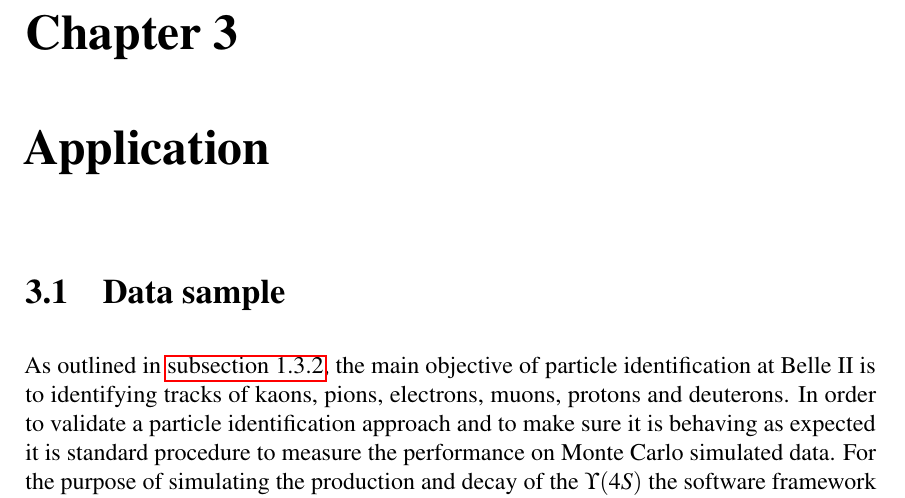
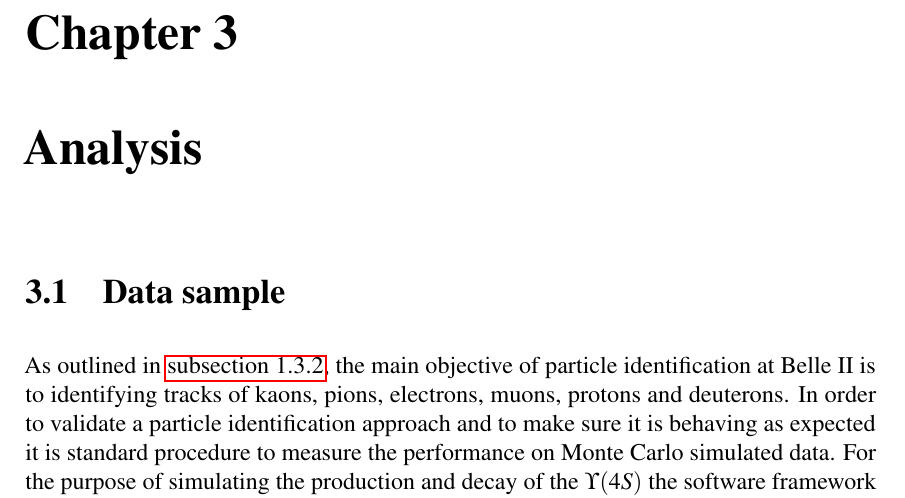
Before and after one commit to Edenhofer/PID-boost, a LaTeX thesis (doc/thesis/main.tex, which reads doc/thesis/chapters/analysis.tex): part of page 17 of 30, cut so that both start at the same text. Compiled offline with pdfLaTeX.

Commit message:
thesis: Rename 'application' to 'analysis'

```diff
--- a/doc/thesis/chapters/application.tex
+++ b/doc/thesis/chapters/analysis.tex
@@ -1,5 +1,5 @@
-\chapter{Application}
-\label{chap:application}
+\chapter{Analysis}
+\label{chap:analysis}
 
 \section{Data sample}
 \label{sec:data_sample}
```
Also changed, not shown: doc/thesis/main.tex (+1 -1 lines).
